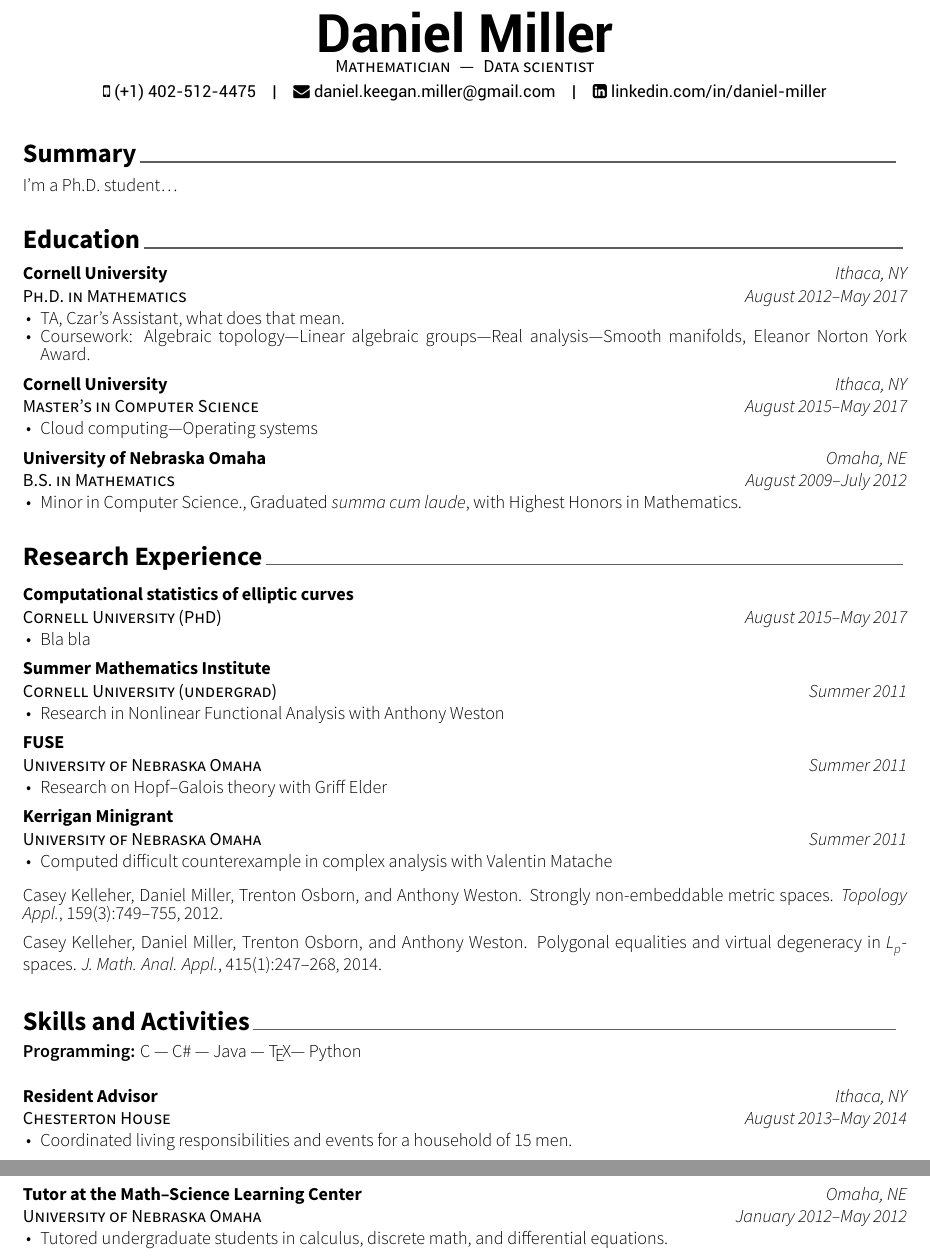
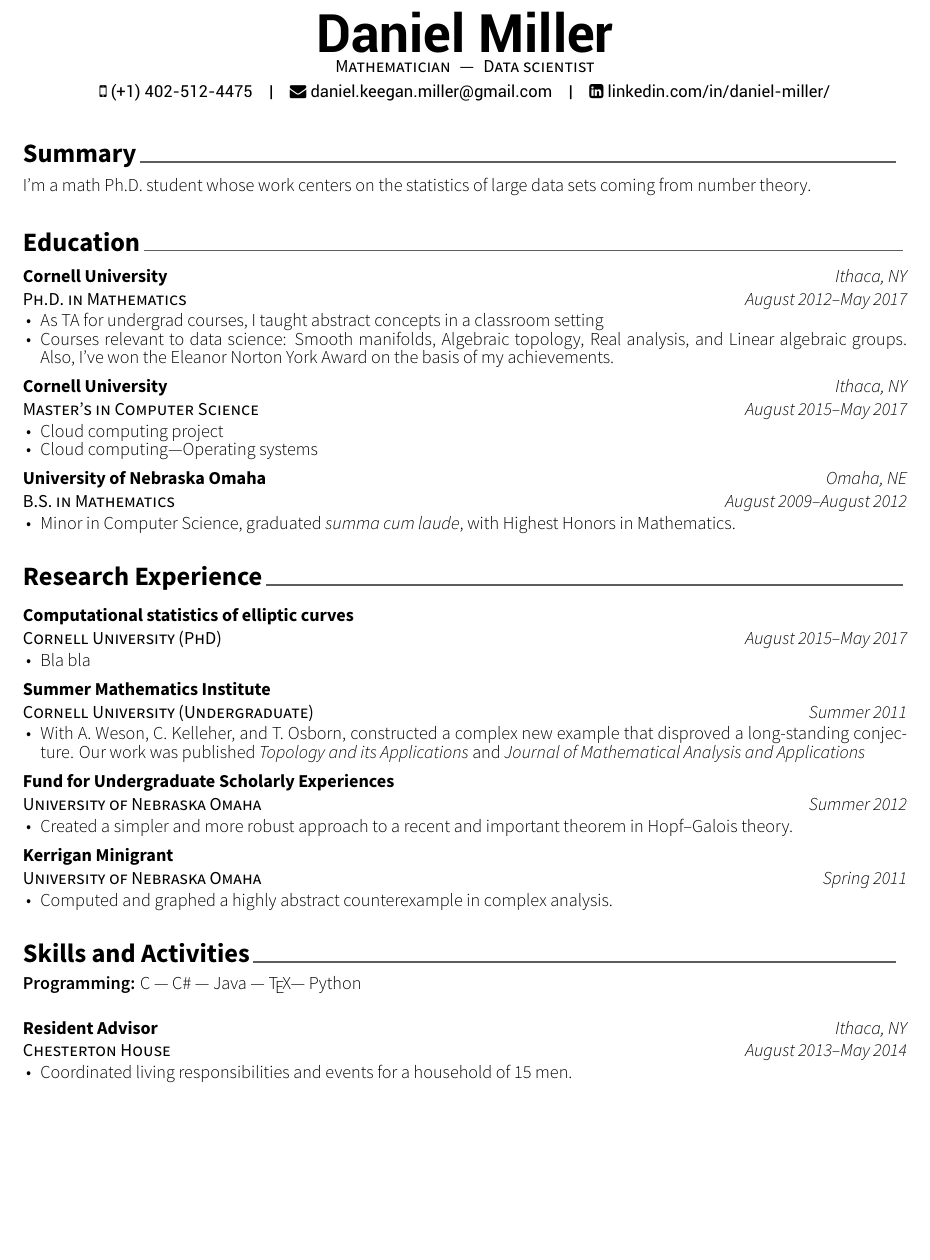
Before and after one commit to dkmiller/resume, a LaTeX CV (Daniel-Miller-resume.tex): two parts of pages 1 and 2 of 2 before the commit and part of the page after it, the two joined at a grey line, cut so that both start at the same text, the shorter picture padded with empty space. The pictures show the PDF file Daniel-Miller-resume.pdf that the author committed with the source.

Commit message:
more details

```diff
--- a/Daniel-Miller-resume.tex
+++ b/Daniel-Miller-resume.tex
@@ -38,7 +38,7 @@
 \begin{cvparagraph}
 
 % Lay summary
-I'm a Ph.D.~student\ldots
+I'm a math Ph.D.~student whose work centers on the statistics of large data sets coming from number theory.
 \end{cvparagraph}
 
 
@@ -56,8 +56,8 @@ I'm a Ph.D.~student\ldots
 	{August 2012--May 2017}
 	{
 		\begin{cvitems}
-			\item{TA, Czar's Assistant, what does that mean.}
-			\item{Coursework: Algebraic topology---Linear algebraic groups---Real analysis---Smooth manifolds, Eleanor Norton York Award.}
+			\item{As TA for undergrad courses, I taught abstract concepts in a classroom setting}
+			\item{Courses relevant to data science: Smooth manifolds, Algebraic topology, Real analysis, and Linear algebraic groups. Also, I've won the Eleanor Norton York Award on the basis of my achievements.}
 		\end{cvitems}
 	}
 
@@ -68,6 +68,7 @@ I'm a Ph.D.~student\ldots
 	{August 2015--May 2017}
 	{
 		\begin{cvitems}
+			\item{Cloud computing project}
 			\item{Cloud computing---Operating systems}
 		\end{cvitems}
 	}
@@ -76,10 +77,10 @@ I'm a Ph.D.~student\ldots
 	{B.S.~in Mathematics}
 	{University of Nebraska Omaha}
 	{Omaha, NE}
-	{August 2009--July 2012}
+	{August 2009--August 2012}
 	{
 		\begin{cvitems}
-			\item{Minor in Computer Science., Graduated \emph{summa cum laude}, with Highest Honors in Mathematics.}
+			\item{Minor in Computer Science, graduated \emph{summa cum laude}, with Highest Honors in Mathematics.}
 		\end{cvitems}
 	}
 
@@ -110,24 +111,24 @@ I'm a Ph.D.~student\ldots
 	}
 
 \cventry
-	{Cornell University (undergrad)}
+	{Cornell University (Undergraduate)}
 	{Summer Mathematics Institute}
 	{}
 	{Summer 2011}
 	{
 		\begin{cvitems}
-			\item{Research in Nonlinear Functional Analysis with Anthony Weston}
+			\item{With A.~Weson, C.~Kelleher, and T.~Osborn, constructed a complex new example that disproved a long-standing conjecture. Our work was published \emph{Topology and its Applications} and \emph{Journal of Mathematical Analysis and Applications}}
 		\end{cvitems}
 	}
 
 \cventry
 	{University of Nebraska Omaha}
-	{FUSE}
+	{Fund for Undergraduate Scholarly Experiences}
 	{}
-	{Summer 2011}
+	{Summer 2012}
 	{
 		\begin{cvitems}
-			\item{Research on Hopf--Galois theory with Griff Elder}
+			\item{Created a simpler and more robust approach to a recent and important theorem in Hopf--Galois theory.}
 		\end{cvitems}
 	}
 
@@ -135,22 +136,14 @@ I'm a Ph.D.~student\ldots
 	{University of Nebraska Omaha}
 	{Kerrigan Minigrant}
 	{}
-	{Summer 2011}
+	{Spring 2011}
 	{
 		\begin{cvitems}
-			\item{Computed difficult counterexample in complex analysis with Valentin Matache}
+			\item{Computed and graphed a highly abstract counterexample in complex analysis.}
 		\end{cvitems}
 	}
 
 \end{cventries}
-
-\begin{cvparagraph}
-
-Casey Kelleher, Daniel Miller, Trenton Osborn, and Anthony Weston. Strongly non-embeddable metric spaces. \emph{Topology Appl.}, 159(3):749--755, 2012.
-
-Casey Kelleher, Daniel Miller, Trenton Osborn, and Anthony Weston. Polygonal equalities and virtual degeneracy in \emph{L\textsubscript{p}}-spaces. \emph{J. Math. Anal. Appl.}, 415(1):247--268, 2014.
-\end{cvparagraph}
-
 
 
 
@@ -175,17 +168,6 @@ Casey Kelleher, Daniel Miller, Trenton Osborn, and Anthony Weston. Polygonal equ
 		\end{cvitems}
 	}
 
-\cventry
-	{University of Nebraska Omaha}
-	{Tutor at the Math--Science Learning Center}
-	{Omaha, NE}
-	{January 2012--May 2012}
-	{
-		\begin{cvitems}
-			\item{Tutored undergraduate students in calculus, discrete math, and differential equations.}
-		\end{cvitems}
-	}
-
 \end{cventries}
 
 
```
Also changed, not shown: awesome-cv.cls (+1 -1 lines), Daniel-Miller-resume.pdf, Daniel-Miller-resume.tex (2 more changed lines).
